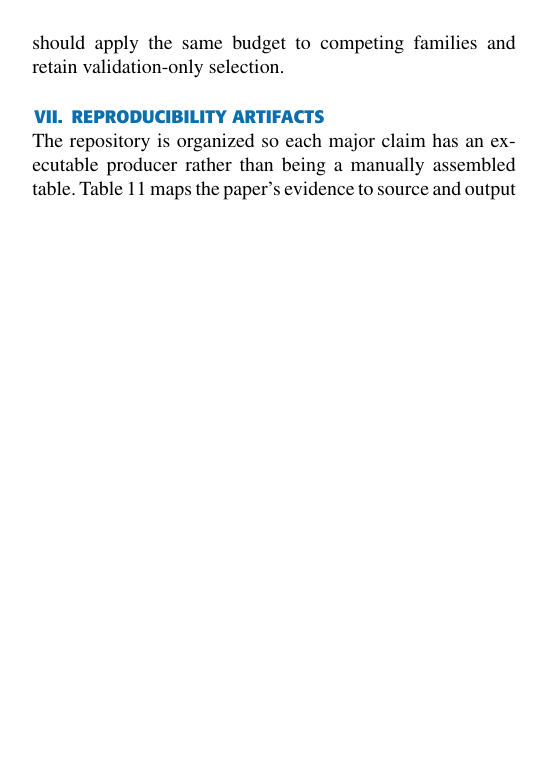
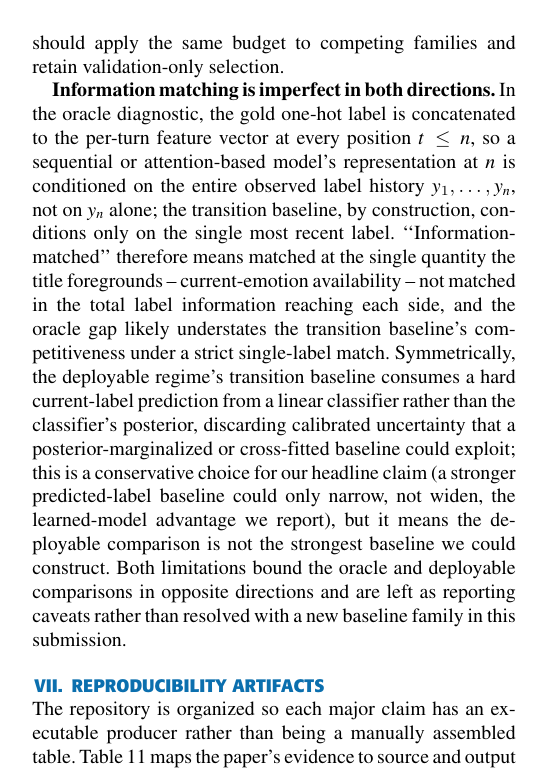
Before and after one commit to GawaineXiukkie/emotion-forecasting-leakage-audit, a LaTeX paper (paper/access_submission/manuscript/main.tex): part of one column of page 9 of 11, cut so that both start at the same text, the shorter picture padded with empty space. Compiled offline with XeLaTeX; a missing font is replaced by an installed copy or a similar font; a LaTeX package or settings file that is missing is left out.

Commit message:
Add a limitations paragraph on oracle label-history and hard-label baseline asymmetry
The oracle regime concatenates gold labels at every t<=n, so learned models see
the full label history y_1..y_n while the transition baseline conditions on y_n
alone -- 'information-matched' is matched on current-label availability, not
total label information. The deployable baseline also consumes a hard
current-label prediction rather than a posterior, which is a conservative
choice (only narrows, never inflates, the reported learned-model advantage).
Both are now stated as reporting caveats rather than left implicit.

```diff
--- a/paper/access_submission/manuscript/main.tex
+++ b/paper/access_submission/manuscript/main.tex
@@ -797,6 +797,23 @@ four-configuration search favors comparability over per-model best-case tuning a
 architecture-specific graph windows or all loss families. Any larger search should apply the same
 budget to competing families and retain validation-only selection.
 
+\textbf{Information matching is imperfect in both directions.} In the oracle diagnostic, the gold
+one-hot label is concatenated to the per-turn feature vector at every position $t \le n$, so a
+sequential or attention-based model's representation at $n$ is conditioned on the entire observed
+label history $y_1,\ldots,y_n$, not on $y_n$ alone; the transition baseline, by construction,
+conditions only on the single most recent label. ``Information-matched'' therefore means matched
+at the single quantity the title foregrounds -- current-emotion availability -- not matched in
+the total label information reaching each side, and the oracle gap likely understates the
+transition baseline's competitiveness under a strict single-label match. Symmetrically, the
+deployable regime's transition baseline consumes a hard current-label prediction from a linear
+classifier rather than the classifier's posterior, discarding calibrated uncertainty that a
+posterior-marginalized or cross-fitted baseline could exploit; this is a conservative choice for
+our headline claim (a stronger predicted-label baseline could only narrow, not widen, the
+learned-model advantage we report), but it means the deployable comparison is not the strongest
+baseline we could construct. Both limitations bound the oracle and deployable comparisons in
+opposite directions and are left as reporting caveats rather than resolved with a new baseline
+family in this submission.
+
 \section{Reproducibility Artifacts}
 \label{sec:artifact}
 
```
